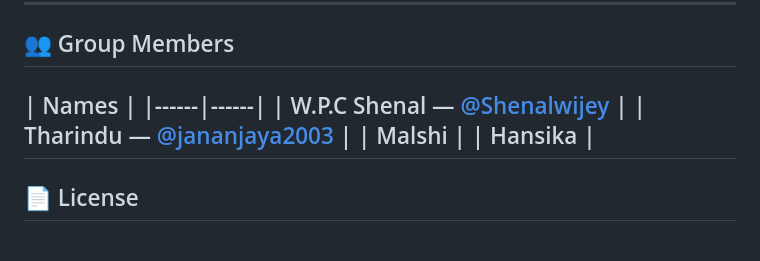
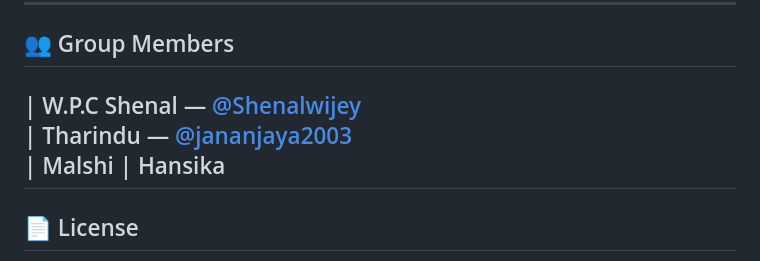
Before and after one commit to Shenalwijey/AutoValue-SL, a Markdown page: README.md, the part around the change. Rendered like a GitHub page.

Commit message:
Update group members formatting in README.md

```diff
--- a/README.md
+++ b/README.md
@@ -164,12 +164,10 @@ Open your browser at `http://127.0.0.1:5000`
 
 ## 👥 Group Members
 
-| Names |
-|------|------|
-| W.P.C Shenal — [@Shenalwijey](https://github.com/Shenalwijey) |
-| Tharindu — [@jananjaya2003](https://github.com/jananjaya2003) |
-| Malshi |
-| Hansika |
+| W.P.C Shenal — [@Shenalwijey](https://github.com/Shenalwijey)
+| Tharindu — [@jananjaya2003](https://github.com/jananjaya2003)
+| Malshi
+| Hansika
 ---
 
 ## 📄 License
```
